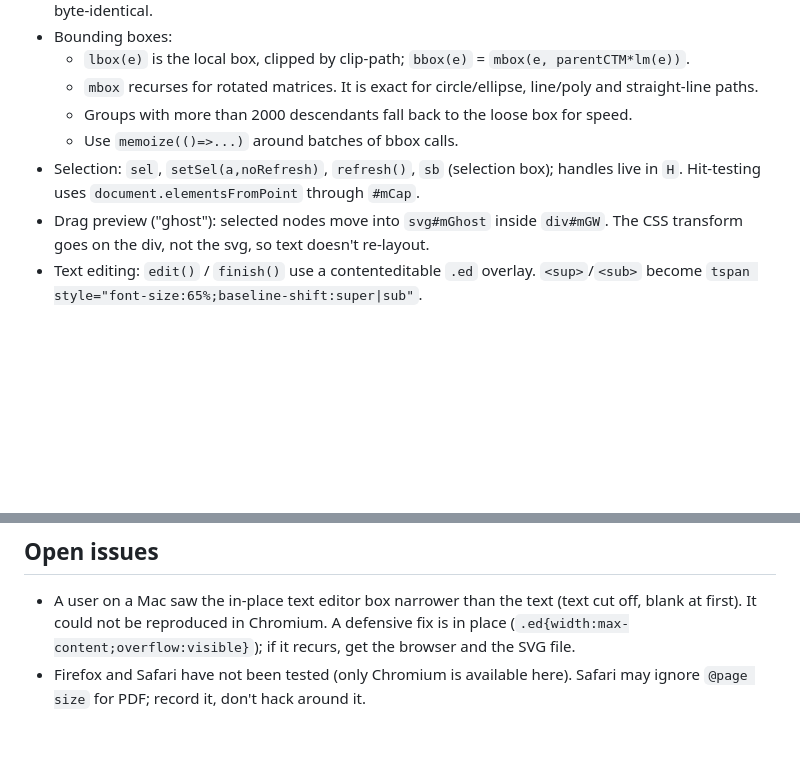
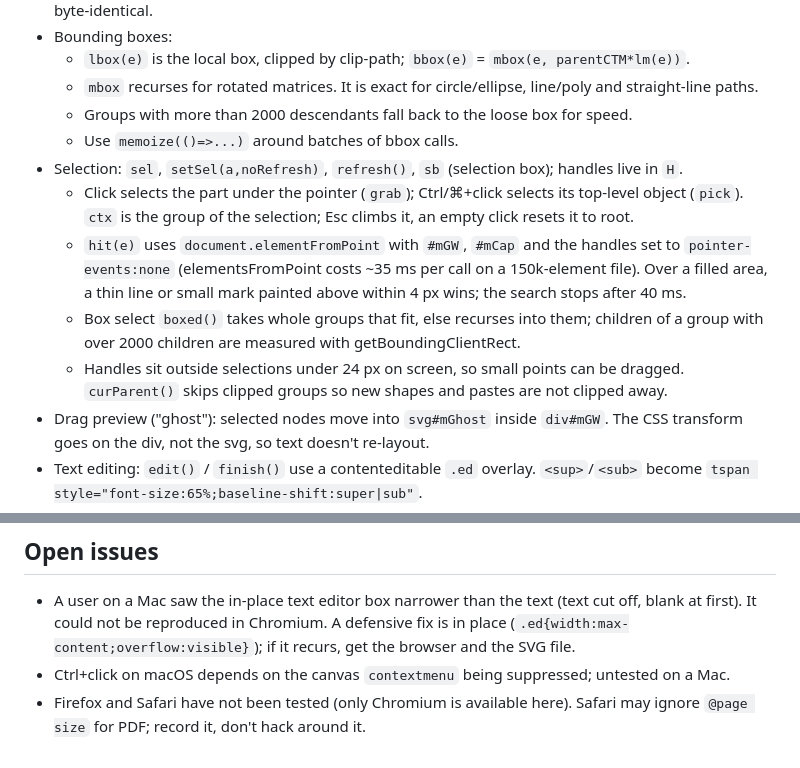
Before and after one commit to JieqiangHe/minisvg, a Markdown page: CLAUDE.md, 2 parts joined by grey strips. GitHub-like rendering; blank space fills up the shorter version.

Commit message:
CLAUDE.md: describe the new click, hit-testing and box-select behaviour
Co-Authored-By: Claude Opus 5.5 <noreply@anthropic.com>
Claude-Session: https://claude.ai/code/session_01EDYZ4MoBNWbqPbYsYmTe7J

```diff
--- a/CLAUDE.md
+++ b/CLAUDE.md
@@ -23,7 +23,11 @@ A lightweight in-browser SVG editor for touching up ggplot2/svglite figures (oft
   - `mbox` recurses for rotated matrices. It is exact for circle/ellipse, line/poly and straight-line paths.
   - Groups with more than 2000 descendants fall back to the loose box for speed.
   - Use `memoize(()=>...)` around batches of bbox calls.
-- Selection: `sel`, `setSel(a,noRefresh)`, `refresh()`, `sb` (selection box); handles live in `H`. Hit-testing uses `document.elementsFromPoint` through `#mCap`.
+- Selection: `sel`, `setSel(a,noRefresh)`, `refresh()`, `sb` (selection box); handles live in `H`.
+  - Click selects the part under the pointer (`grab`); Ctrl/⌘+click selects its top-level object (`pick`). `ctx` is the group of the selection; Esc climbs it, an empty click resets it to root.
+  - `hit(e)` uses `document.elementFromPoint` with `#mGW`, `#mCap` and the handles set to `pointer-events:none` (elementsFromPoint costs ~35 ms per call on a 150k-element file). Over a filled area, a thin line or small mark painted above within 4 px wins; the search stops after 40 ms.
+  - Box select `boxed()` takes whole groups that fit, else recurses into them; children of a group with over 2000 children are measured with getBoundingClientRect.
+  - Handles sit outside selections under 24 px on screen, so small points can be dragged. `curParent()` skips clipped groups so new shapes and pastes are not clipped away.
 - Drag preview ("ghost"): selected nodes move into `svg#mGhost` inside `div#mGW`. The CSS transform goes on the div, not the svg, so text doesn't re-layout.
 - Text editing: `edit()` / `finish()` use a contenteditable `.ed` overlay. `<sup>`/`<sub>` become `tspan style="font-size:65%;baseline-shift:super|sub"`.
 - AI chat panel: providers and models live in the `AI` object (first array element is the URL, the rest are the `#mModel` options). All current models see images, so the old vision gating is gone. Keep the Model dropdown even though each provider has one model — new models may be added; do not simplify it away.
@@ -49,4 +53,5 @@ A lightweight in-browser SVG editor for touching up ggplot2/svglite figures (oft
 ## Open issues
 
 - A user on a Mac saw the in-place text editor box narrower than the text (text cut off, blank at first). It could not be reproduced in Chromium. A defensive fix is in place (`.ed{width:max-content;overflow:visible}`); if it recurs, get the browser and the SVG file.
+- Ctrl+click on macOS depends on the canvas `contextmenu` being suppressed; untested on a Mac.
 - Firefox and Safari have not been tested (only Chromium is available here). Safari may ignore `@page size` for PDF; record it, don't hack around it.
```
